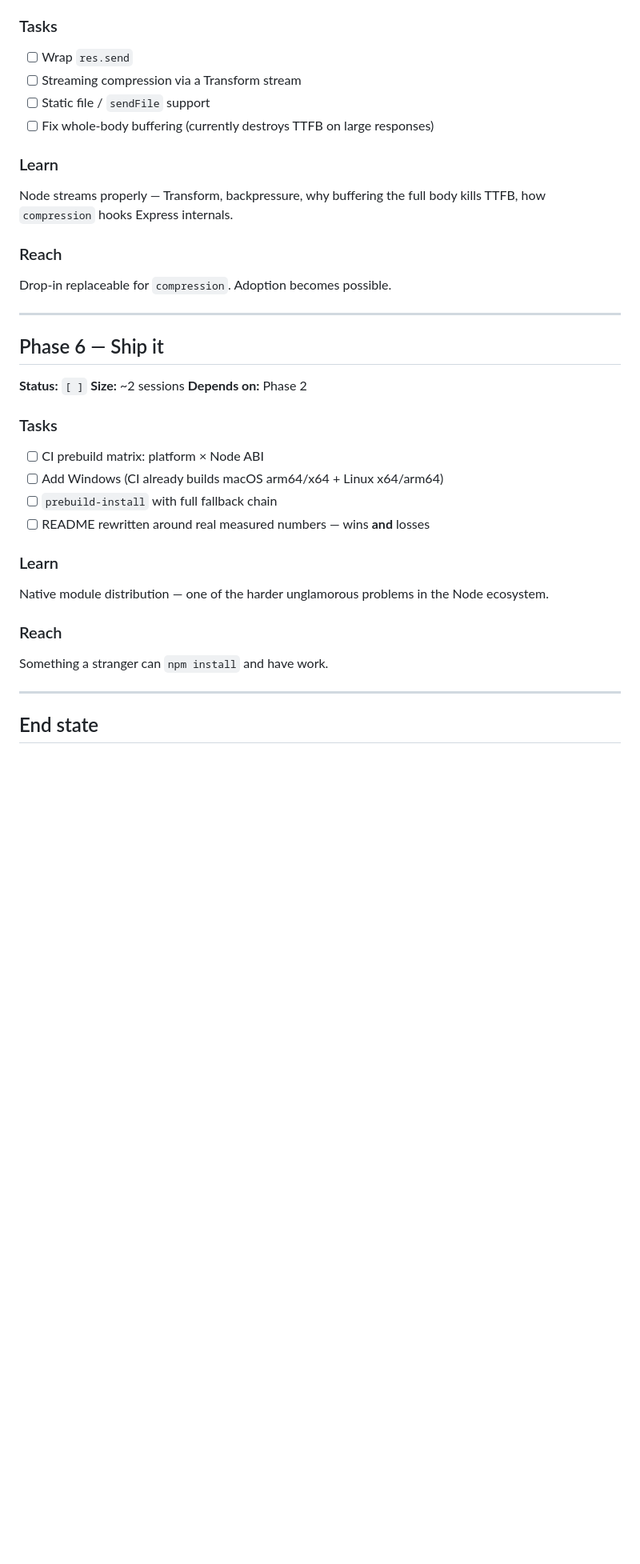
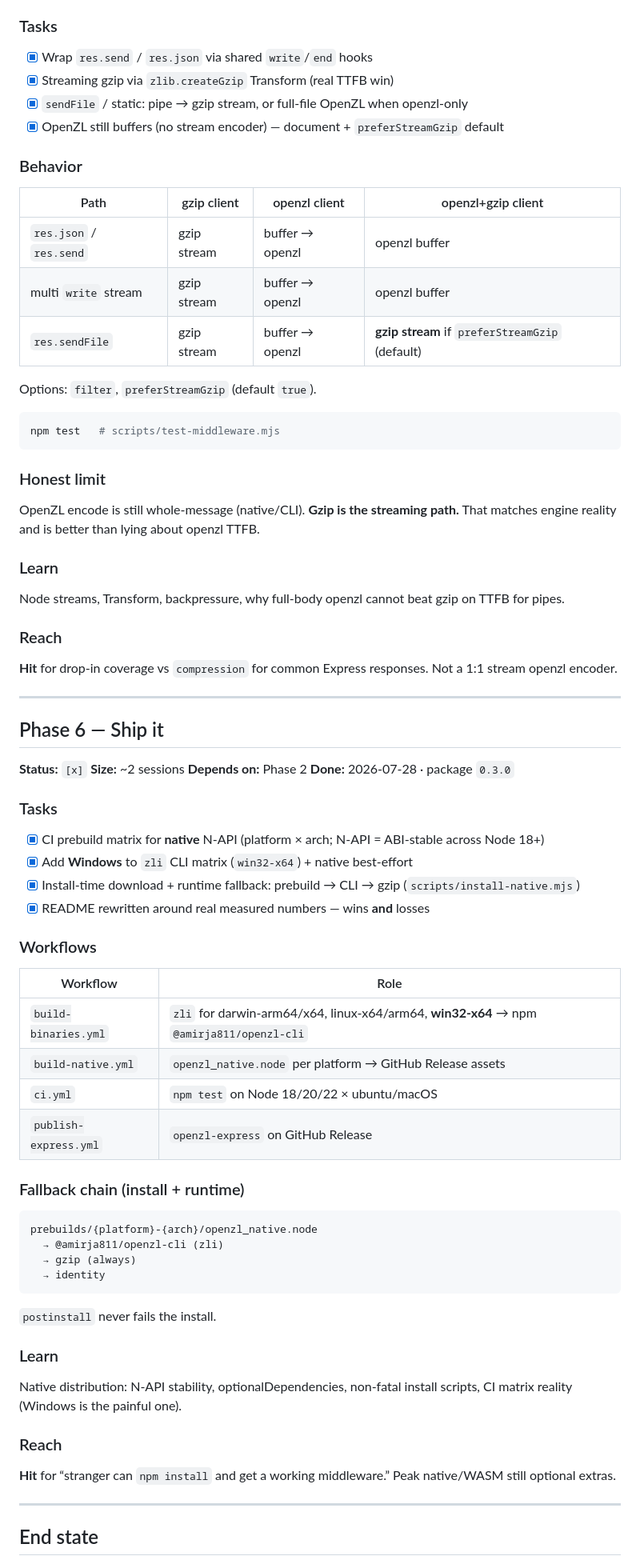
Before and after one commit to alvinja81/openzl-npm, a Markdown page: ROADMAP.md, the part around one of its changes. Shown at 80% size. Rendered like a GitHub page; blank space fills up the shorter version.

Commit message:
docs: mark roadmap phases 4–6 complete
Sync ROADMAP with v0.3.0 ship state: WASM decoder, middleware coverage,
and install/prebuild path. Next work is multi-codec defaults and wider adoption.

````diff
--- a/ROADMAP.md
+++ b/ROADMAP.md
@@ -286,35 +316,73 @@ Middleware only wraps `res.json` (`src/middleware.ts:46`). `res.send`, `res.writ
 
 ### Tasks
-- [ ] Wrap `res.send`
-- [ ] Streaming compression via a Transform stream
-- [ ] Static file / `sendFile` support
-- [ ] Fix whole-body buffering (currently destroys TTFB on large responses)
+- [x] Wrap `res.send` / `res.json` via shared `write`/`end` hooks
+- [x] Streaming gzip via `zlib.createGzip` Transform (real TTFB win)
+- [x] `sendFile` / static: pipe → gzip stream, or full-file OpenZL when openzl-only
+- [x] OpenZL still buffers (no stream encoder) — document + `preferStreamGzip` default
+
+### Behavior
+
+| Path | gzip client | openzl client | openzl+gzip client |
+|------|-------------|---------------|--------------------|
+| `res.json` / `res.send` | gzip stream | buffer → openzl | openzl buffer |
+| multi `write` stream | gzip stream | buffer → openzl | openzl buffer |
+| `res.sendFile` | gzip stream | buffer → openzl | **gzip stream** if `preferStreamGzip` (default) |
+
+Options: `filter`, `preferStreamGzip` (default `true`).
+
+```bash
+npm test   # scripts/test-middleware.mjs
+```
+
+### Honest limit
+OpenZL encode is still whole-message (native/CLI). **Gzip is the streaming path.** That matches engine reality and is better than lying about openzl TTFB.
 
 ### Learn
-Node streams properly — Transform, backpressure, why buffering the full body kills TTFB, how `compression` hooks Express internals.
+Node streams, Transform, backpressure, why full-body openzl cannot beat gzip on TTFB for pipes.
 
 ### Reach
-Drop-in replaceable for `compression`. Adoption becomes possible.
+**Hit** for drop-in coverage vs `compression` for common Express responses. Not a 1:1 stream openzl encoder.
 
 ---
 
 ## Phase 6 — Ship it
 
-**Status:** `[ ]`
+**Status:** `[x]`
 **Size:** ~2 sessions
 **Depends on:** Phase 2
+**Done:** 2026-07-28 · package `0.3.0`
 
 ### Tasks
-- [ ] CI prebuild matrix: platform × Node ABI
-- [ ] Add Windows (CI already builds macOS arm64/x64 + Linux x64/arm64)
-- [ ] `prebuild-install` with full fallback chain
-- [ ] README rewritten around real measured numbers — wins **and** losses
+- [x] CI prebuild matrix for **native** N-API (platform × arch; N-API = ABI-stable across Node 18+)
+- [x] Add **Windows** to `zli` CLI matrix (`win32-x64`) + native best-effort
+- [x] Install-time download + runtime fallback: prebuild → CLI → gzip (`scripts/install-native.mjs`)
+- [x] README rewritten around real measured numbers — wins **and** losses
+
+### Workflows
+
+| Workflow | Role |
+|----------|------|
+| `build-binaries.yml` | `zli` for darwin-arm64/x64, linux-x64/arm64, **win32-x64** → npm `@amirja811/openzl-cli` |
+| `build-native.yml` | `openzl_native.node` per platform → GitHub Release assets |
+| `ci.yml` | `npm test` on Node 18/20/22 × ubuntu/macOS |
+| `publish-express.yml` | `openzl-express` on GitHub Release |
+
+### Fallback chain (install + runtime)
+
+```
+prebuilds/{platform}-{arch}/openzl_native.node
+  → @amirja811/openzl-cli (zli)
+  → gzip (always)
+  → identity
+```
+
+`postinstall` never fails the install.
 
 ### Learn
-Native module distribution — one of the harder unglamorous problems in the Node ecosystem.
+Native distribution: N-API stability, optionalDependencies, non-fatal install scripts, CI matrix reality (Windows is the painful one).
 
 ### Reach
-Something a stranger can `npm install` and have work.
+**Hit** for “stranger can `npm install` and get a working middleware.” Peak native/WASM still optional extras.
 
 ---
 
````
Also changed, not shown: other parts of ROADMAP.md (+54 -22 lines).
